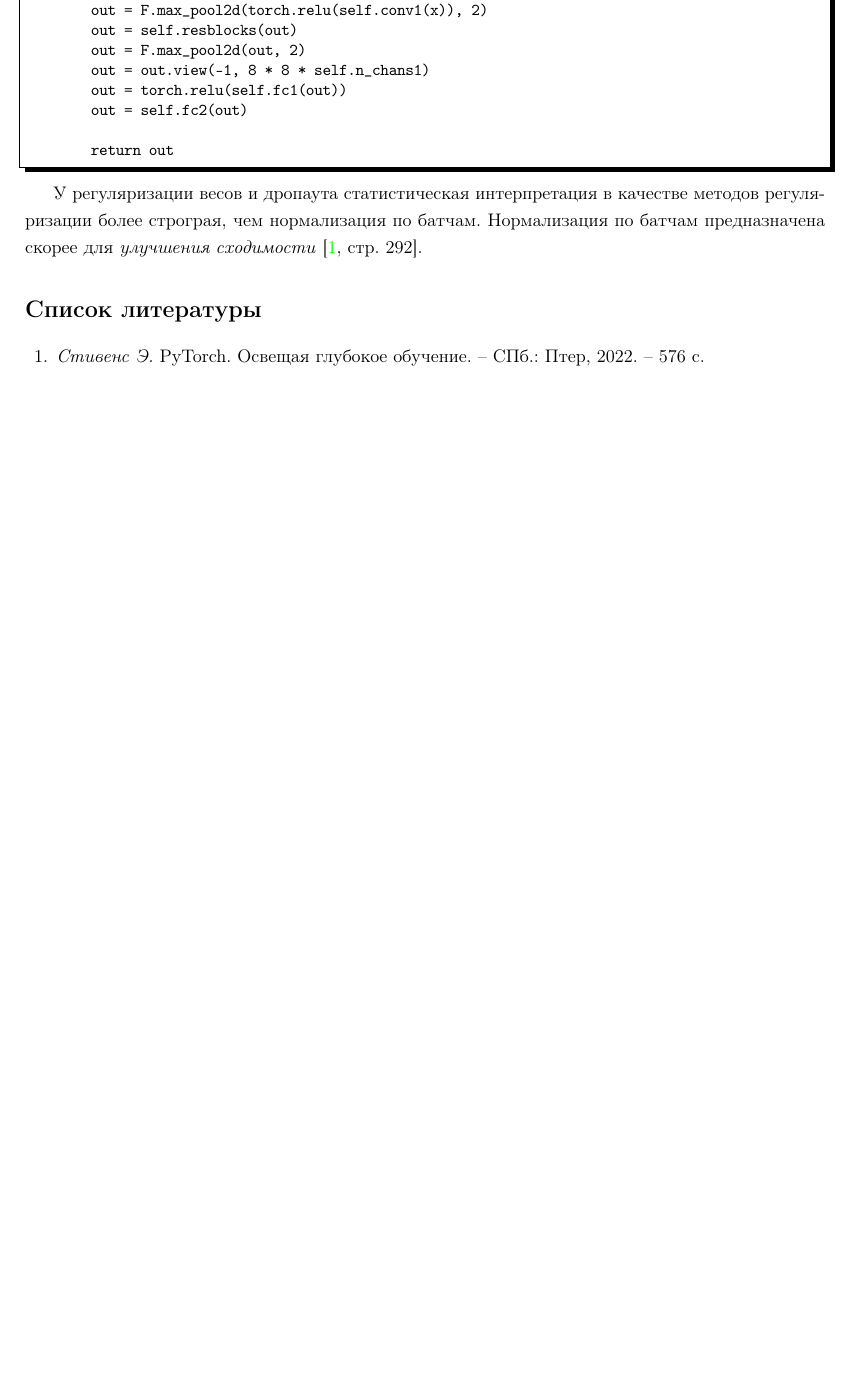
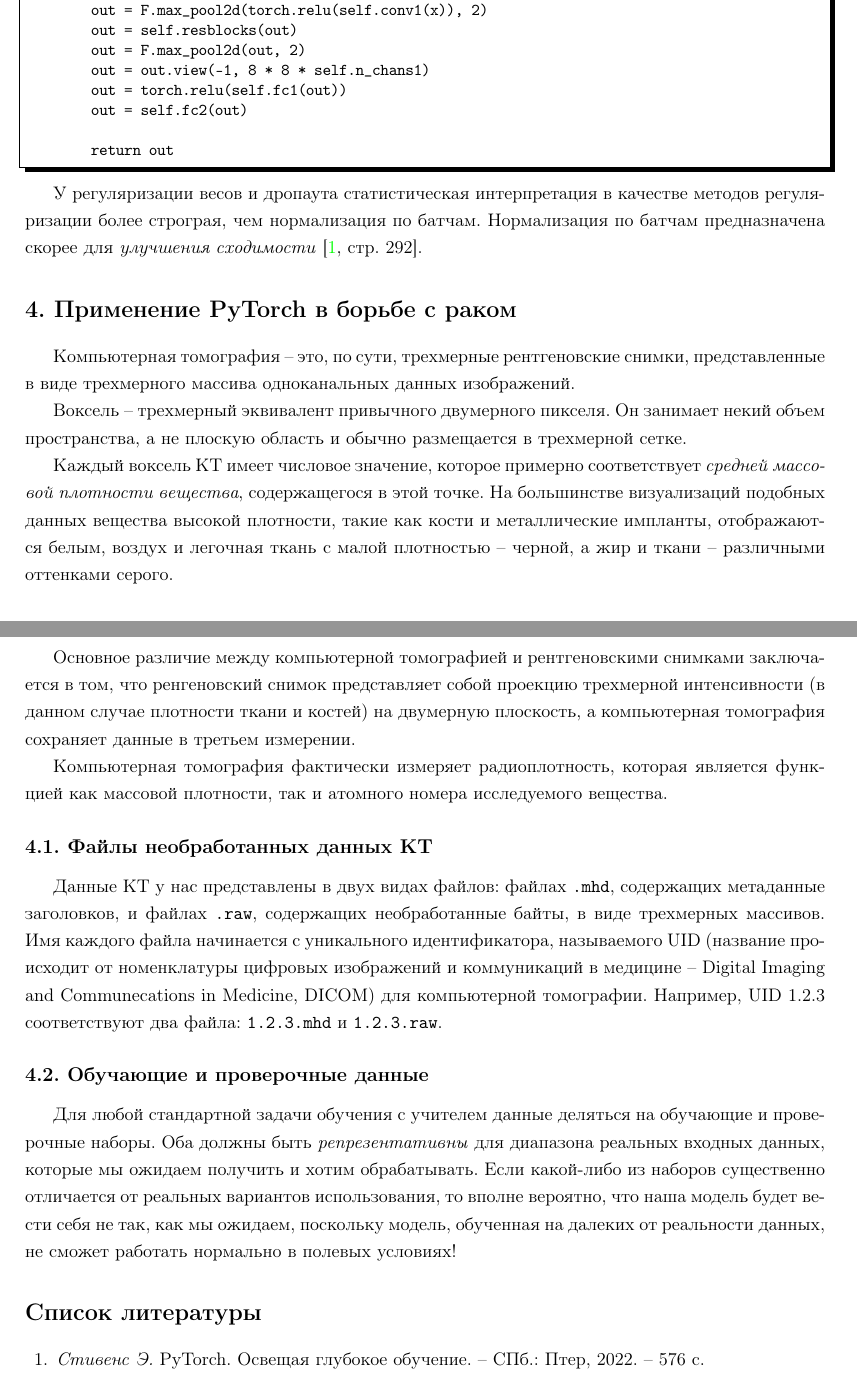
Before and after one commit to LeorFinkelberg/Cheat_sheet_PyTorch, a LaTeX document (cheat_sheet_pytorch.tex): part of page 29 of 29 before the commit and two parts of pages 29 and 30 of 30 after it, the two joined at a grey line, cut so that both start at the same text, the shorter picture padded with empty space. Compiled offline with pdfLaTeX.

Commit message:
chore: add remarks about DICOM

```diff
--- a/cheat_sheet_pytorch.tex
+++ b/cheat_sheet_pytorch.tex
@@ -1550,6 +1550,26 @@ class NetResDeep(nn.Module):
 
 У регуляризации весов и дропаута статистическая интерпретация в качестве методов регуляризации более строграя, чем нормализация по батчам. Нормализация по батчам предназначена скорее для \emph{улучшения сходимости} \cite[\strbook{292}]{pytorch-2022}.
 
+\section{Применение PyTorch в борьбе с раком}
+
+Компьютерная томография -- это, по сути, трехмерные рентгеновские снимки, представленные в виде трехмерного массива одноканальных данных изображений.
+
+Воксель -- трехмерный эквивалент привычного двумерного пикселя. Он занимает некий объем пространства, а не плоскую область и обычно размещается в трехмерной сетке.
+
+Каждый воксель КТ имеет числовое значение, которое примерно соответствует \emph{средней массовой плотности вещества}, содержащегося в этой точке. На большинстве визуализаций подобных данных вещества высокой плотности, такие как кости и металлические импланты, отображаются белым, воздух и легочная ткань с малой плотностью -- черной, а жир и ткани -- различными оттенками серого.
+
+Основное различие между компьютерной томографией и рентгеновскими снимками заключается в том, что ренгеновский снимок представляет собой проекцию трехмерной интенсивности (в данном случае плотности ткани и костей) на двумерную плоскость, а компьютерная томография сохраняет данные в третьем измерении.
+
+Компьютерная томография фактически измеряет радиоплотность, которая является функцией как массовой плотности, так и атомного номера исследуемого вещества.
+
+\subsection{Файлы необработанных данных КТ}
+
+Данные КТ у нас представлены в двух видах файлов: файлах \verb|.mhd|, содержащих метаданные заголовков, и файлах \verb|.raw|, содержащих необработанные байты, в виде трехмерных массивов. Имя каждого файла начинается с уникального идентификатора, называемого UID (название происходит от номенклатуры цифровых изображений и коммуникаций в медицине -- Digital Imaging and Communecations in Medicine, DICOM) для компьютерной томографии. Например, UID 1.2.3 соответствуют два файла: \verb|1.2.3.mhd| и \verb|1.2.3.raw|.
+
+\subsection{Обучающие и проверочные данные}
+
+Для любой стандартной задачи обучения с учителем данные деляться на обучающие и проверочные наборы. Оба должны быть \emph{репрезентативны} для диапазона реальных входных данных, которые мы ожидаем получить и хотим обрабатывать. Если какой-либо из наборов существенно отличается от реальных вариантов использования, то вполне вероятно, что наша модель будет вести себя не так, как мы ожидаем, поскольку модель, обученная на далеких от реальности данных, не сможет работать нормально в полевых условиях!
+
 
 
 
```
Also changed, not shown: cheat_sheet_pytorch.pdf.
